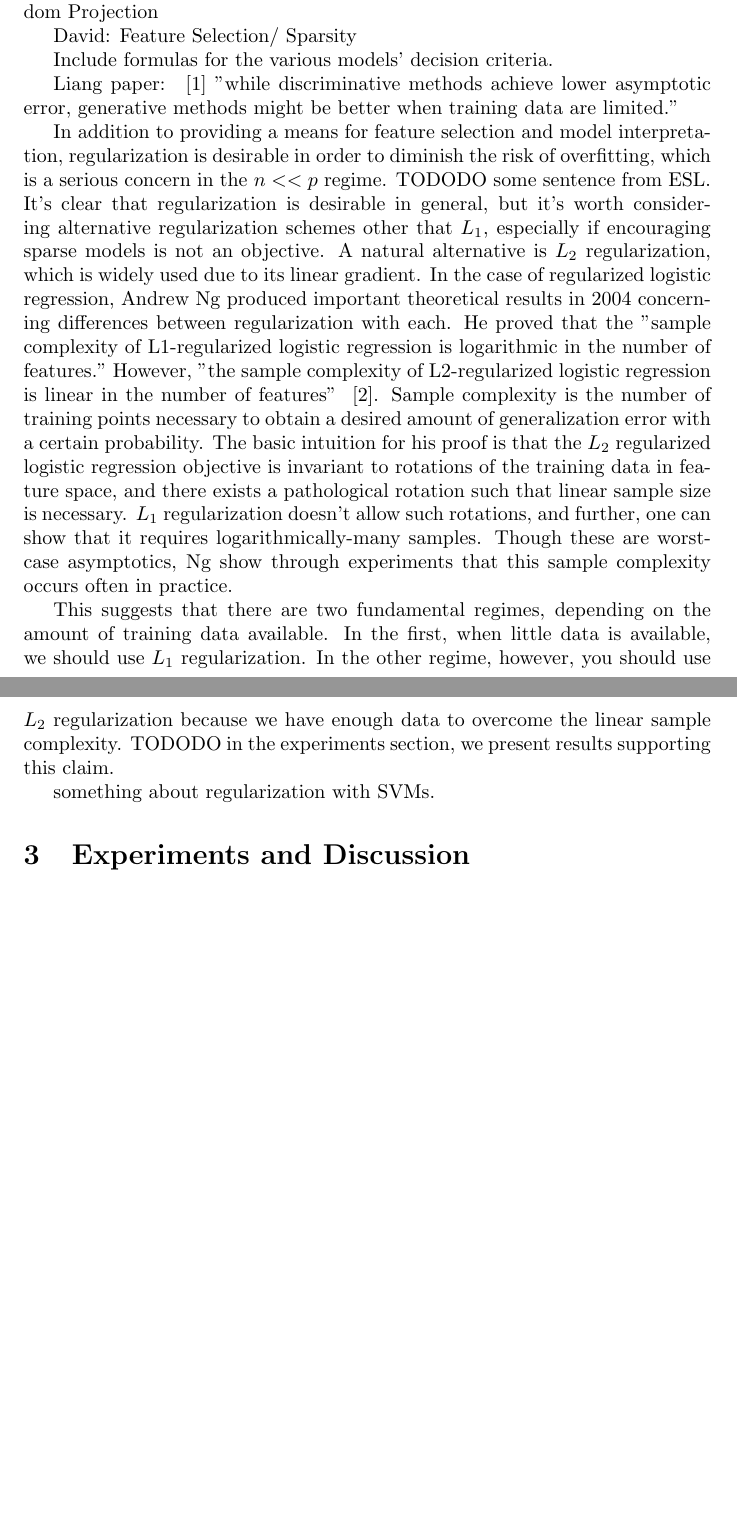
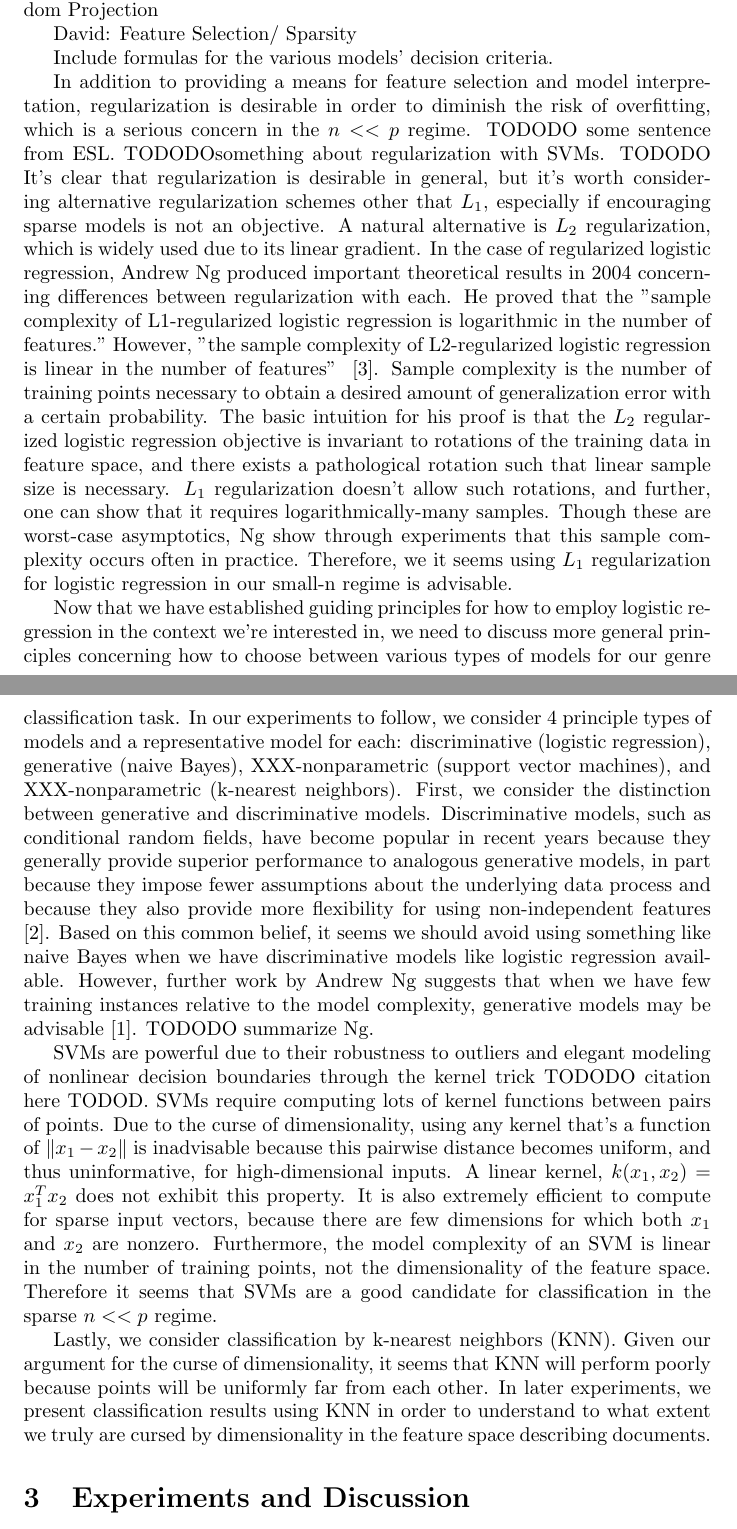
Before and after one commit to samanz/High-Dimensional-Classification, a LaTeX document (tex/Final_Project_Writeup.tex): two parts of pages 2 and 3 of 5 before the commit and two parts of pages 2 and 3 of 6 after it, joined at a grey line, cut so that both start at the same text, the shorter picture padded with empty space. Compiled offline with pdfLaTeX.

Commit message:
added more to the background section

```diff
--- a/tex/Final_Project_Writeup.tex
+++ b/tex/Final_Project_Writeup.tex
@@ -33,19 +33,16 @@ David: Feature Selection/ Sparsity
 
 Include formulas for the various models' decision criteria.
 
-  Liang paper:
-  ~\cite{liang2008asymptotic}
-  "while discriminative methods achieve lower asymptotic error, generative methods might be better when training data are limited."
+	In addition to providing a means for feature selection and model interpretation, regularization is desirable in order to diminish the risk of overfitting, which is a serious concern in the $n << p$ regime. TODODO some sentence from ESL. TODODOsomething about regularization with SVMs. TODODO
+	It's clear that regularization is desirable in general, but it's worth considering alternative regularization schemes other that $L_1$, especially if encouraging sparse models is not an objective. A natural alternative is $L_2$ regularization, which is widely used due to its linear gradient. In the case of regularized logistic regression, Andrew Ng produced important theoretical results in 2004 concerning differences between regularization with each. He proved that the "sample complexity of L1-regularized logistic regression is logarithmic in the number of features." However,  "the sample complexity of L2-regularized logistic regression is linear in the number of features"  ~\cite{ng2004feature}. Sample complexity is the number of training points necessary to obtain a desired amount of generalization error with a certain probability. The basic intuition for his proof is that the $L_2$ regularized logistic regression objective is invariant to rotations of the training data in feature space, and there exists a pathological rotation such that linear sample size is necessary. $L_1$ regularization doesn't allow such rotations, and further, one can show that it requires logarithmically-many samples. Though these are worst-case asymptotics, Ng show through experiments that  this sample complexity occurs often in practice. Therefore, we it seems using $L_1$ regularization for logistic regression in our small-n regime is advisable.
 
+	Now that we have established guiding principles for how to employ logistic regression in the context we're interested in, we need to discuss more general principles concerning how to choose between various types of models for our genre classification task. In our experiments to follow, we consider 4 principle types of models and a representative model for each: discriminative (logistic regression), generative (naive Bayes), XXX-nonparametric (support vector machines), and XXX-nonparametric (k-nearest neighbors).
+	First, we consider the distinction between generative and discriminative models. Discriminative models, such as conditional random fields, have become popular in recent years because they generally provide superior performance to analogous generative models, in part because they impose fewer assumptions about the underlying data process and because they also provide more flexibility for using non-independent features ~\cite{lafferty2001conditional}. Based on this common belief, it seems we should avoid using something like naive Bayes when we have discriminative models like logistic regression available. However, further work by Andrew Ng suggests that when we have few training instances relative to the model complexity, generative models may be advisable \cite{jordan2002discriminative}. TODODO summarize Ng.
 
+SVMs are powerful due to their robustness to outliers and elegant modeling of nonlinear decision boundaries through the kernel trick TODODO citation here TODOD. SVMs require computing lots of kernel functions between pairs of points. Due to the curse of dimensionality, using any kernel that's a function of $\lVert x_1 - x_2 \rVert$ is inadvisable because this pairwise distance becomes uniform, and thus uninformative, for high-dimensional inputs. A linear kernel, $k(x_1,x_2) = x_1^Tx_2$ does not exhibit this property. It is also extremely efficient to compute for sparse input vectors, because there are few dimensions for which both $x_1$ and $x_2$ are nonzero. Furthermore, the model complexity of an SVM is linear in the number of training points, not the dimensionality of the feature space. Therefore it seems that SVMs are a good candidate for classification in the sparse $n << p$ regime.
 
+Lastly, we consider classification by k-nearest neighbors (KNN). Given our argument for the curse of dimensionality, it seems that KNN will perform poorly because points will be uniformly far from each other. In later experiments, we present classification results using KNN in order to understand to what extent we truly are cursed by dimensionality in the feature space describing documents.
 
-	In addition to providing a means for feature selection and model interpretation, regularization is desirable in order to diminish the risk of overfitting, which is a serious concern in the $n << p$ regime. TODODO some sentence from ESL.
-	It's clear that regularization is desirable in general, but it's worth considering alternative regularization schemes other that $L_1$, especially if encouraging sparse models is not an objective. A natural alternative is $L_2$ regularization, which is widely used due to its linear gradient. In the case of regularized logistic regression, Andrew Ng produced important theoretical results in 2004 concerning differences between regularization with each. He proved that the "sample complexity of L1-regularized logistic regression is logarithmic in the number of features." However,  "the sample complexity of L2-regularized logistic regression is linear in the number of features"  ~\cite{ng2004feature}. Sample complexity is the number of training points necessary to obtain a desired amount of generalization error with a certain probability. The basic intuition for his proof is that the $L_2$ regularized logistic regression objective is invariant to rotations of the training data in feature space, and there exists a pathological rotation such that linear sample size is necessary. $L_1$ regularization doesn't allow such rotations, and further, one can show that it requires logarithmically-many samples. Though these are worst-case asymptotics, Ng show through experiments that  this sample complexity occurs often in practice.
-
-This suggests that there are two fundamental regimes, depending on the amount of training data available. In the first, when little data is available, we should use $L_1$ regularization. In the other regime, however, you should use $L_2$ regularization because we have enough data to overcome the linear sample complexity. TODODO in the experiments section, we present results supporting this claim.
-
-something about regularization with SVMs.
 
 \section{Experiments and Discussion}
 Outline:
```
Also changed, not shown: tex/citations.bib (+15 -0 lines).
